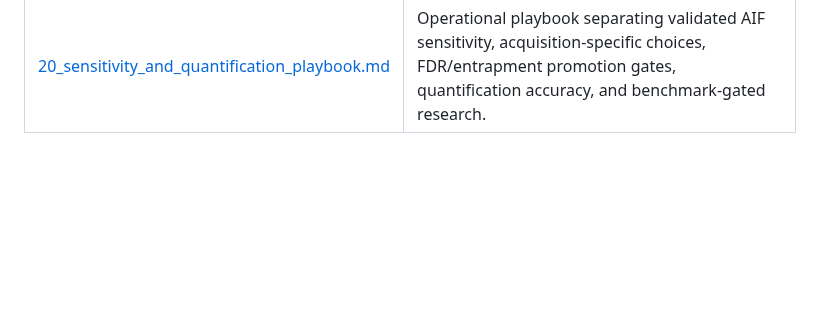
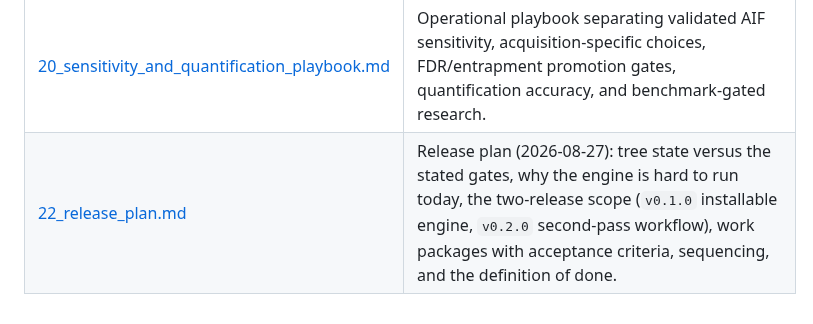
Before and after one commit to CompOmics/MuMDIA, a Markdown page: docs/README.md, the part around the change. Drawn GitHub-style; blank space fills up the shorter version.

```diff
--- a/docs/README.md
+++ b/docs/README.md
@@ -92,3 +92,4 @@ measurement locally, so the same finding cannot drift into two versions.
 | [18_findings_and_decisions.md](18_findings_and_decisions.md) | Self-contained findings and contracts: validated results, interstage/determinism/sidecar contracts, current best workflow, and ranked roadmap, with no dependency on `plan.md`. |
 | [19_getting_started.md](19_getting_started.md) | Reproducible getting-started: local sidecar environments, the pre-built E. coli test library, and two copy-pasteable end-to-end runs plus a smoke check. |
 | [20_sensitivity_and_quantification_playbook.md](20_sensitivity_and_quantification_playbook.md) | Operational playbook separating validated AIF sensitivity, acquisition-specific choices, FDR/entrapment promotion gates, quantification accuracy, and benchmark-gated research. |
+| [22_release_plan.md](22_release_plan.md) | Release plan (2026-08-27): tree state versus the stated gates, why the engine is hard to run today, the two-release scope (`v0.1.0` installable engine, `v0.2.0` second-pass workflow), work packages with acceptance criteria, sequencing, and the definition of done. |
```
Also changed, not shown: docs/22_release_plan.md (added, +430 -0 lines).
